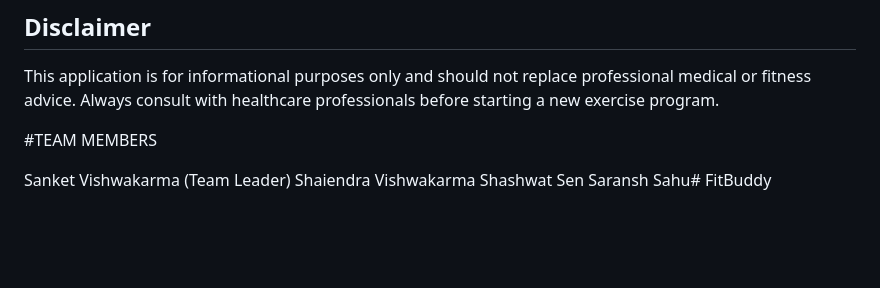
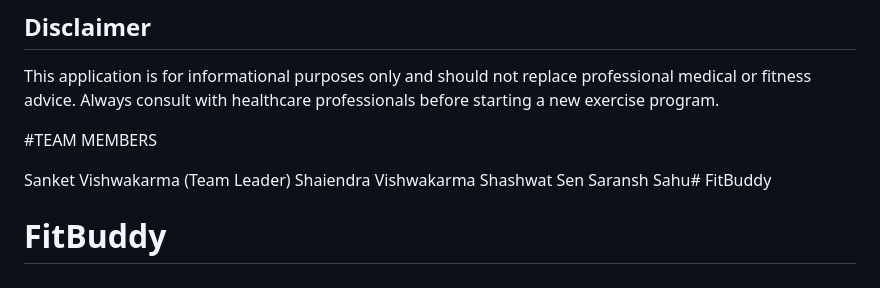
Before and after one commit to rishabh4uhh/FitBuddy, a Markdown page: README.md, the part around the change. GitHub-like rendering; blank space fills up the shorter version.

```diff
--- a/README.md
+++ b/README.md
@@ -136,3 +136,4 @@ This application is for informational purposes only and should not replace profe
  Shaiendra Vishwakarma
  Shashwat Sen
  Saransh Sahu# FitBuddy
+# FitBuddy
```
